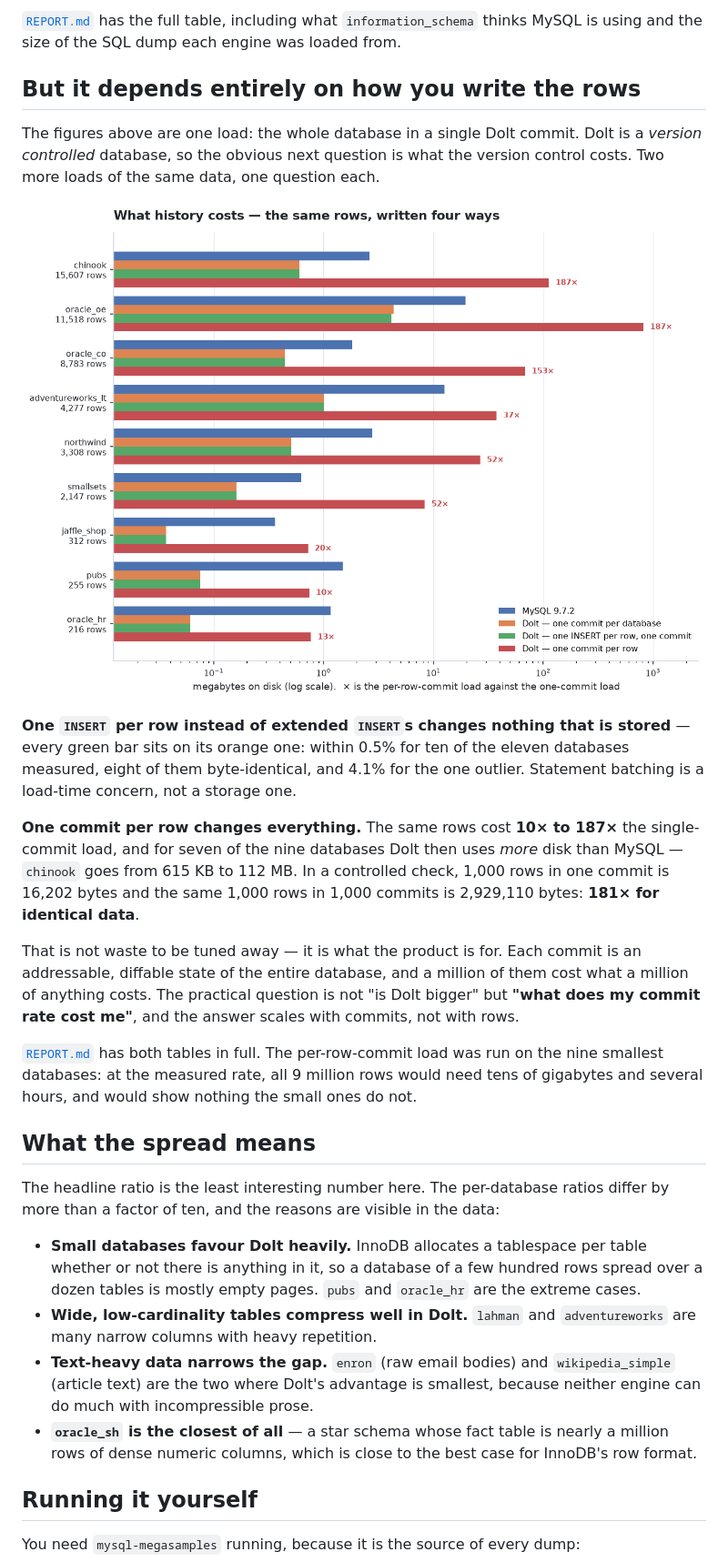
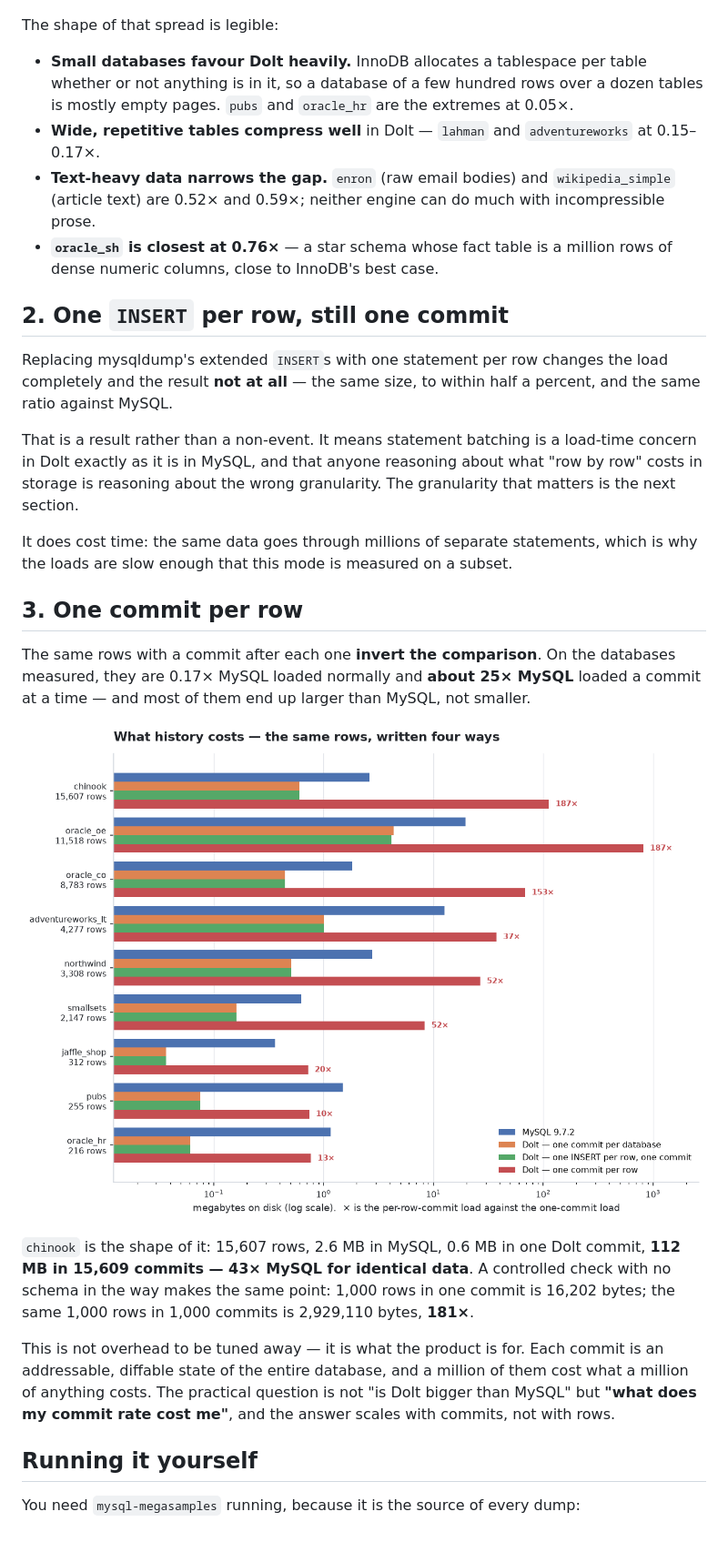
Before and after one commit to Reliable-Collaboration/dolt-megasamples, a Markdown page: README.md, the part around one of its changes. Shown at 91% size. Rendered like a GitHub page; blank space fills up the shorter version.

```diff
--- a/README.md
+++ b/README.md
@@ -60,48 +87,44 @@ useful number here, because the per-database ratio varies by more than ten to on
-[`REPORT.md`](REPORT.md) has the full table, including what `information_schema` thinks MySQL is
-using and the size of the SQL dump each engine was loaded from.
-
-## But it depends entirely on how you write the rows
-
-The figures above are one load: the whole database in a single Dolt commit. Dolt is a *version
-controlled* database, so the obvious next question is what the version control costs. Two more loads
-of the same data, one question each.
-
-![The same rows written four ways](docs/img/commit-granularity.png)
-
-**One `INSERT` per row instead of extended `INSERT`s changes nothing that is stored** — every green
-bar sits on its orange one: within 0.5% for ten of the eleven databases measured, eight of them
-byte-identical, and 4.1% for the one outlier. Statement batching
-is a load-time concern, not a storage one.
-
-**One commit per row changes everything.** The same rows cost **10× to 187×** the single-commit load,
-and for seven of the nine databases Dolt then uses *more* disk than MySQL — `chinook` goes from 615 KB
-to 112 MB. In a controlled check, 1,000 rows in one commit is 16,202 bytes and the same 1,000 rows in
-1,000 commits is 2,929,110 bytes: **181× for identical data**.
-
-That is not waste to be tuned away — it is what the product is for. Each commit is an addressable,
-diffable state of the entire database, and a million of them cost what a million of anything costs.
-The practical question is not "is Dolt bigger" but **"what does my commit rate cost me"**, and the
-answer scales with commits, not with rows.
-
-[`REPORT.md`](REPORT.md) has both tables in full. The per-row-commit load was run on the nine
-smallest databases: at the measured rate, all 9 million rows would need tens of gigabytes and several
-hours, and would show nothing the small ones do not.
-
-## What the spread means
-
-The headline ratio is the least interesting number here. The per-database ratios differ by more than
-a factor of ten, and the reasons are visible in the data:
+The shape of that spread is legible:
 
 * **Small databases favour Dolt heavily.** InnoDB allocates a tablespace per table whether or not
-  there is anything in it, so a database of a few hundred rows spread over a dozen tables is mostly
-  empty pages. `pubs` and `oracle_hr` are the extreme cases.
-* **Wide, low-cardinality tables compress well in Dolt.** `lahman` and `adventureworks` are many
-  narrow columns with heavy repetition.
+  anything is in it, so a database of a few hundred rows over a dozen tables is mostly empty pages.
+  `pubs` and `oracle_hr` are the extremes at 0.05×.
+* **Wide, repetitive tables compress well** in Dolt — `lahman` and `adventureworks` at 0.15–0.17×.
 * **Text-heavy data narrows the gap.** `enron` (raw email bodies) and `wikipedia_simple` (article
-  text) are the two where Dolt's advantage is smallest, because neither engine can do much with
-  incompressible prose.
-* **`oracle_sh` is the closest of all** — a star schema whose fact table is nearly a million rows of
-  dense numeric columns, which is close to the best case for InnoDB's row format.
+  text) are 0.52× and 0.59×; neither engine can do much with incompressible prose.
+* **`oracle_sh` is closest at 0.76×** — a star schema whose fact table is a million rows of dense
+  numeric columns, close to InnoDB's best case.
+
+## 2. One `INSERT` per row, still one commit
+
+Replacing mysqldump's extended `INSERT`s with one statement per row changes the load completely and
+the result **not at all** — the same size, to within half a percent, and the same ratio against
+MySQL.
+
+That is a result rather than a non-event. It means statement batching is a load-time concern in Dolt
+exactly as it is in MySQL, and that anyone reasoning about what "row by row" costs in storage is
+reasoning about the wrong granularity. The granularity that matters is the next section.
+
+It does cost time: the same data goes through millions of separate statements, which is why the
+loads are slow enough that this mode is measured on a subset.
+
+## 3. One commit per row
+
+The same rows with a commit after each one **invert the comparison**. On the databases measured, they
+are 0.17× MySQL loaded normally and **about 25× MySQL** loaded a commit at a time — and most of them
+end up larger than MySQL, not smaller.
+
+![What history costs](docs/img/commit-granularity.png)
+
+`chinook` is the shape of it: 15,607 rows, 2.6 MB in MySQL, 0.6 MB in one Dolt commit, **112 MB in
+15,609 commits — 43× MySQL for identical data**. A controlled check with no schema in the way makes
+the same point: 1,000 rows in one commit is 16,202 bytes; the same 1,000 rows in 1,000 commits is
+2,929,110 bytes, **181×**.
+
+This is not overhead to be tuned away — it is what the product is for. Each commit is an addressable,
+diffable state of the entire database, and a million of them cost what a million of anything costs.
+The practical question is not "is Dolt bigger than MySQL" but **"what does my commit rate cost me"**,
+and the answer scales with commits, not with rows.
 
 ## Running it yourself
 
```
Also changed, not shown: other parts of README.md (+59 -32 lines), REPORT.md (+91 -79 lines), docs/img/modes-vs-mysql.png (added), docs/img/totals-by-mode.png (added), 5 other files.
